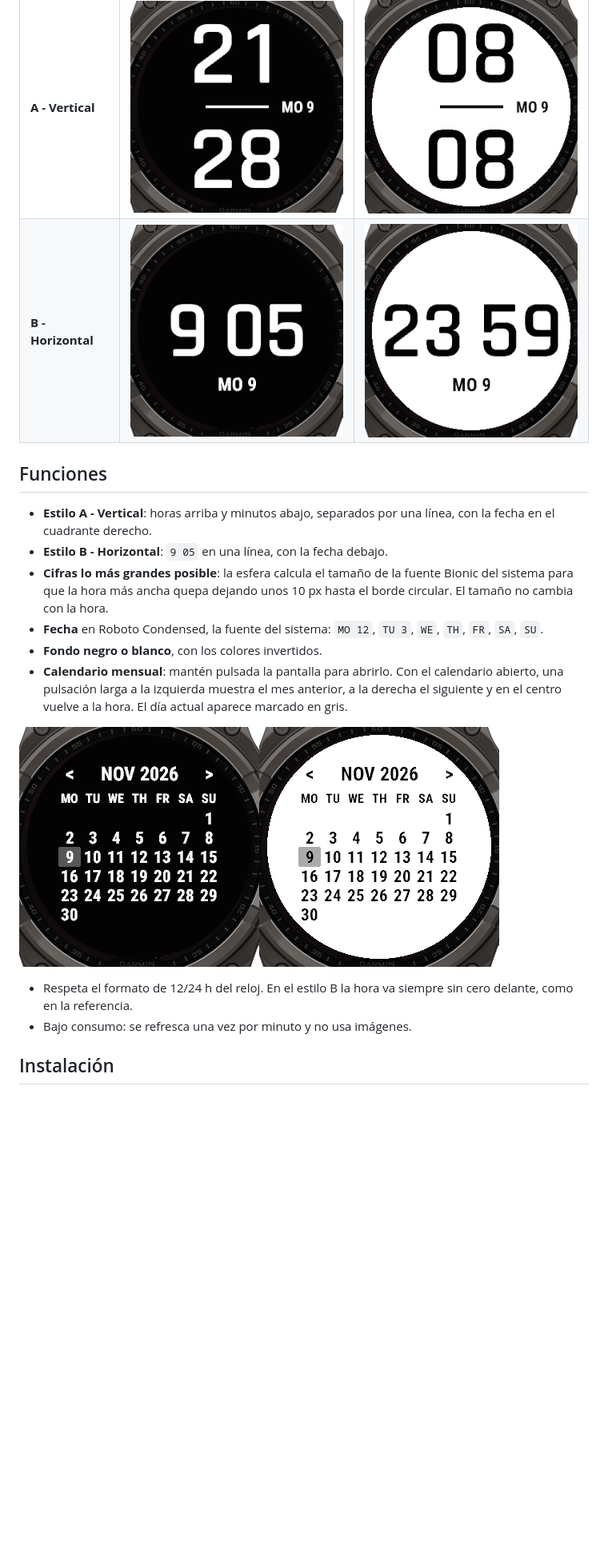
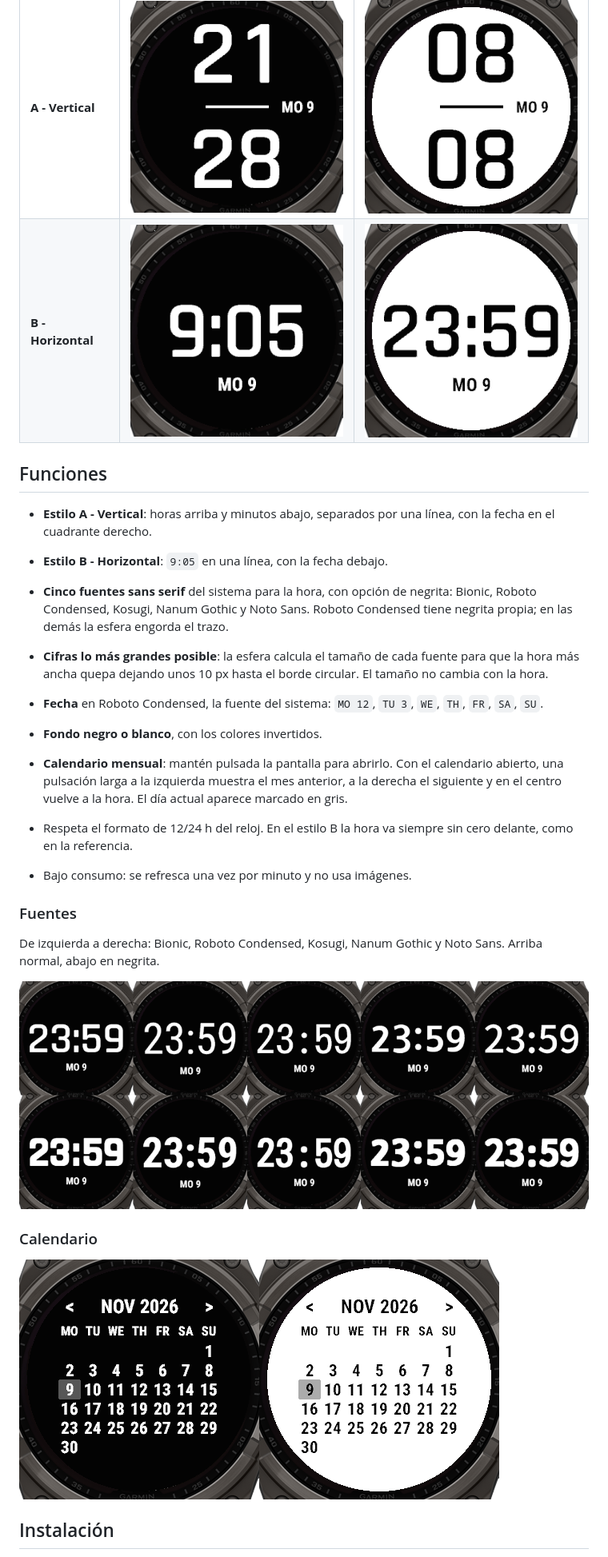
Before and after one commit to joxerg/SplitTime, a Markdown page: README.md, the part around one of its changes. Shown at 80% size. Drawn GitHub-style; pictures changed too: docs/estilo-b-claro.png, docs/estilo-b-oscuro.png, docs/fuentes.png (added); blank space fills up the shorter version.

Commit message:
Split Time 1.2: colon in style B, font and bold settings
- Style B shows "9:05" with a colon, sized for "88:88"
- New Font setting with five system sans serif faces: Bionic, Roboto
  Condensed, Kosugi, Nanum Gothic and Noto Sans
- New Bold setting: Roboto Condensed uses its bold face, the others get a
  light simulated bold (8 offset copies per part, colon kept apart)
- Digits are re-fitted to the round screen for every font and weight
- Font sample screenshot and updated style B screenshots

Co-Authored-By: Claude Opus 5.5 <noreply@anthropic.com>

```diff
--- a/README.md
+++ b/README.md
@@ -12,16 +12,25 @@ Diseñada y probada para **tactix 8 Solar 51 mm** / **fēnix 8 Solar 51 mm** (ID
 ## Funciones
 
 - **Estilo A - Vertical**: horas arriba y minutos abajo, separados por una línea, con la fecha en el cuadrante derecho.
-- **Estilo B - Horizontal**: `9 05` en una línea, con la fecha debajo.
-- **Cifras lo más grandes posible**: la esfera calcula el tamaño de la fuente Bionic del sistema para que la hora más ancha quepa dejando unos 10 px hasta el borde circular. El tamaño no cambia con la hora.
+- **Estilo B - Horizontal**: `9:05` en una línea, con la fecha debajo.
+- **Cinco fuentes sans serif** del sistema para la hora, con opción de negrita: Bionic, Roboto Condensed, Kosugi, Nanum Gothic y Noto Sans. Roboto Condensed tiene negrita propia; en las demás la esfera engorda el trazo.
+- **Cifras lo más grandes posible**: la esfera calcula el tamaño de cada fuente para que la hora más ancha quepa dejando unos 10 px hasta el borde circular. El tamaño no cambia con la hora.
 - **Fecha** en Roboto Condensed, la fuente del sistema: `MO 12`, `TU 3`, `WE`, `TH`, `FR`, `SA`, `SU`.
 - **Fondo negro o blanco**, con los colores invertidos.
 - **Calendario mensual**: mantén pulsada la pantalla para abrirlo. Con el calendario abierto, una pulsación larga a la izquierda muestra el mes anterior, a la derecha el siguiente y en el centro vuelve a la hora. El día actual aparece marcado en gris.
 
-![Calendario en los estilos A y B](docs/calendario.png)
-
 - Respeta el formato de 12/24 h del reloj. En el estilo B la hora va siempre sin cero delante, como en la referencia.
 - Bajo consumo: se refresca una vez por minuto y no usa imágenes.
+
+### Fuentes
+
+De izquierda a derecha: Bionic, Roboto Condensed, Kosugi, Nanum Gothic y Noto Sans. Arriba normal, abajo en negrita.
+
+![Las cinco fuentes, normal y negrita](docs/fuentes.png)
+
+### Calendario
+
+![Calendario en los estilos A y B](docs/calendario.png)
 
 ## Instalación
 
```
Also changed, not shown: other parts of README.md (+3 -1 lines), 6 other files.
